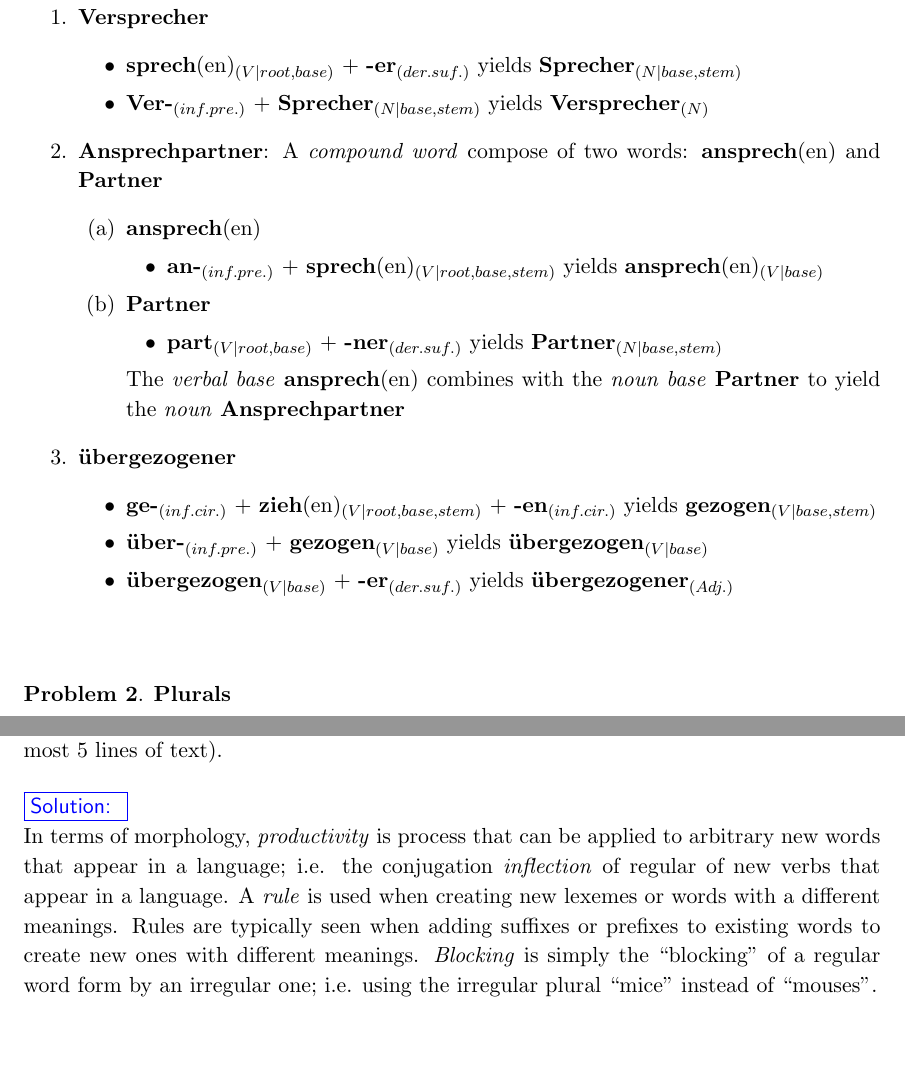
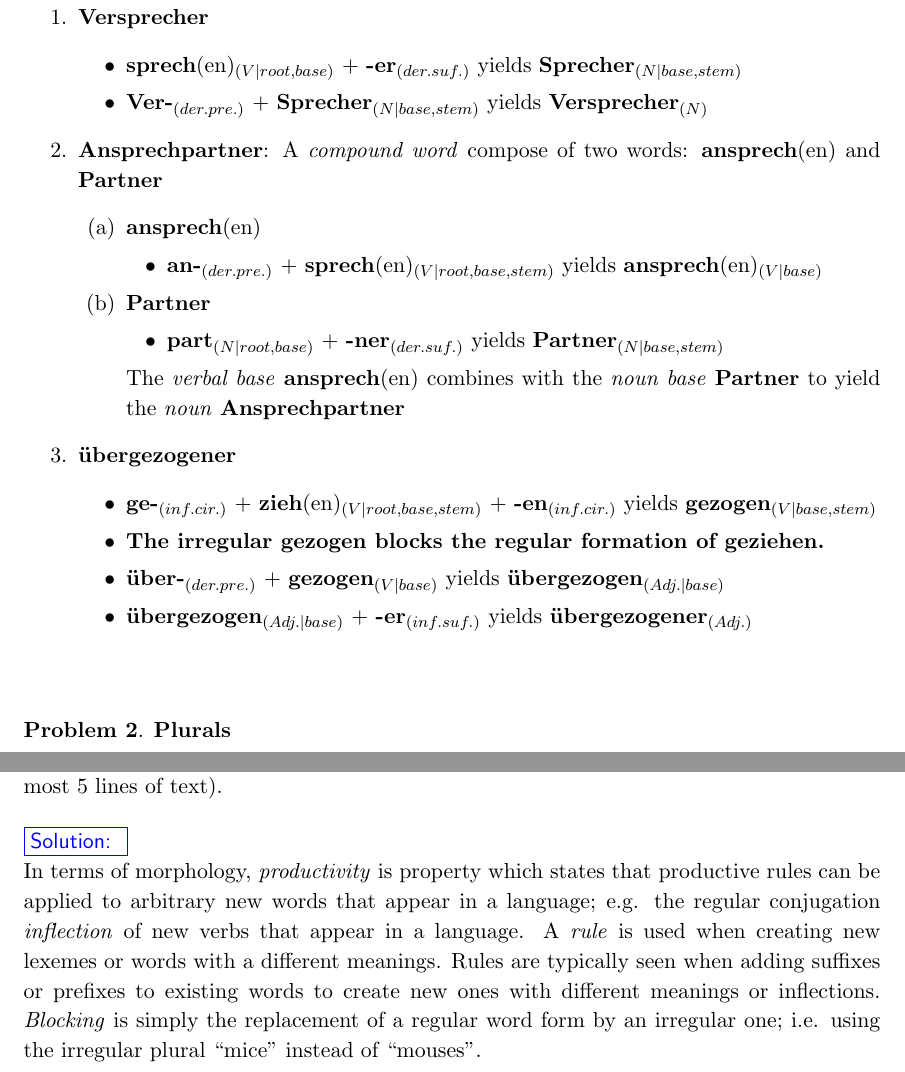
Before and after one commit to Wilgy/OsnabrueckHW, a LaTeX problem sheet (CL/HW02/submission/HW2_tfairman_khipkin_twilgenbusch.tex): two parts of pages 3 and 4 of 10, joined at a grey line, cut so that both start at the same text, the shorter picture padded with empty space. Compiled offline with pdfLaTeX.

Commit message:
Minor fixes. Changed some labels in 1, reworded parts of 4, and changed examples in 5.

```diff
--- a/CL/HW02/submission/HW2_tfairman_khipkin_twilgenbusch.tex
+++ b/CL/HW02/submission/HW2_tfairman_khipkin_twilgenbusch.tex
@@ -117,25 +117,26 @@ The definitions for the various symbols for the \textit{subscripts} are as follo
 	\item \textbf{Versprecher}
 		\begin{itemize}
 			\item \textbf{sprech}(en)$_{(V|root, base)}$ + \textbf{-er}$_{(der. suf.)}$ yields \textbf{Sprecher}$_{(N|base, stem)}$
-			\item \textbf{Ver-}$_{(inf. pre.)}$ + \textbf{Sprecher}$_{(N|base, stem)}$ yields \textbf{Versprecher}$_{(N)}$
+			\item \textbf{Ver-}$_{(der. pre.)}$ + \textbf{Sprecher}$_{(N|base, stem)}$ yields \textbf{Versprecher}$_{(N)}$
 		\end{itemize}
 	\item \textbf{Ansprechpartner}: A \textit{compound word} compose of two words: \textbf{ansprech}(en) and \textbf{Partner}
 		\begin{enumerate}
 			\item \textbf{ansprech}(en)
 				\begin{itemize}
-					\item \textbf{an-}$_{(inf. pre.)}$ + \textbf{sprech}(en)$_{(V|root, base, stem)}$  yields \textbf{ansprech}(en)$_{(V|base)}$
+					\item \textbf{an-}$_{(der. pre.)}$ + \textbf{sprech}(en)$_{(V|root, base, stem)}$  yields \textbf{ansprech}(en)$_{(V|base)}$
 				\end{itemize}
 			\item \textbf{Partner}
 				\begin{itemize}
-					\item \textbf{part}$_{(V|root, base)}$ + \textbf{-ner}$_{(der. suf.)}$ yields \textbf{Partner}$_{(N|base, stem)}$
+					\item \textbf{part}$_{(N|root, base)}$ + \textbf{-ner}$_{(der. suf.)}$ yields \textbf{Partner}$_{(N|base, stem)}$
 				\end{itemize}
 			The \textit{verbal base} \textbf{ansprech}(en) combines with the \textit{noun base} \textbf{Partner} to yield the \textit{noun} \textbf{Ansprechpartner}
 		\end{enumerate}
 	\item \textbf{{\"u}bergezogener}
 		\begin{itemize}
 			\item \textbf{ge-}$_{(inf. cir.)}$ + \textbf{zieh}(en)$_{(V|root, base, stem)}$ + \textbf{-en}$_{(inf. cir.)}$ yields \textbf{gezogen}$_{(V|base, stem)}$
-			\item \textbf{{\"u}ber-}$_{(inf. pre.)}$ + \textbf{gezogen}$_{(V|base)}$  yields \textbf{{\"u}bergezogen}$_{(V|base)}$
-			\item \textbf{{\"u}bergezogen}$_{(V|base)}$ + \textbf{-er}$_{(der. suf.)}$ yields \textbf{{\"u}bergezogener}$_{(Adj.)}$
+			\item \textbf{The irregular gezogen blocks the regular formation of geziehen.}
+			\item \textbf{{\"u}ber-}$_{(der. pre.)}$ + \textbf{gezogen}$_{(V|base)}$  yields \textbf{{\"u}bergezogen}$_{(Adj.|base)}$
+			\item \textbf{{\"u}bergezogen}$_{(Adj.|base)}$ + \textbf{-er}$_{(inf. suf.)}$ yields \textbf{{\"u}bergezogener}$_{(Adj.)}$
 		\end{itemize}
 \end{enumerate}
 \end{solution}
@@ -190,7 +191,7 @@ Describe briefly the relation between productivity, rule, and blocking in morpho
 \end{problem}
 
 \begin{solution} \\
-In terms of morphology, \textit{productivity} is process that can be applied to arbitrary new words that appear in a language; i.e. the conjugation \textit{inflection} of regular of new verbs that appear in a language.  A \textit{rule} is used when creating new lexemes or words with a different meanings.  Rules are typically seen when adding suffixes or prefixes to existing words to create new ones with different meanings. \textit{Blocking} is simply the ``blocking'' of a regular word form by an irregular one; i.e. using the irregular plural ``mice'' instead of ``mouses''.
+In terms of morphology, \textit{productivity} is property which states that productive rules can be applied to arbitrary new words that appear in a language; e.g. the regular conjugation \textit{inflection} of new verbs that appear in a language.  A \textit{rule} is used when creating new lexemes or words with a different meanings.  Rules are typically seen when adding suffixes or prefixes to existing words to create new ones with different meanings or inflections. \textit{Blocking} is simply the replacement of a regular word form by an irregular one; i.e. using the irregular plural ``mice'' instead of ``mouses''.
 \end{solution}
 
 \vspace*{0.5cm}
```
Also changed, not shown: CL/HW02/submission/HW2_tfairman_khipkin_twilgenbusch.tex (4 more changed lines).
